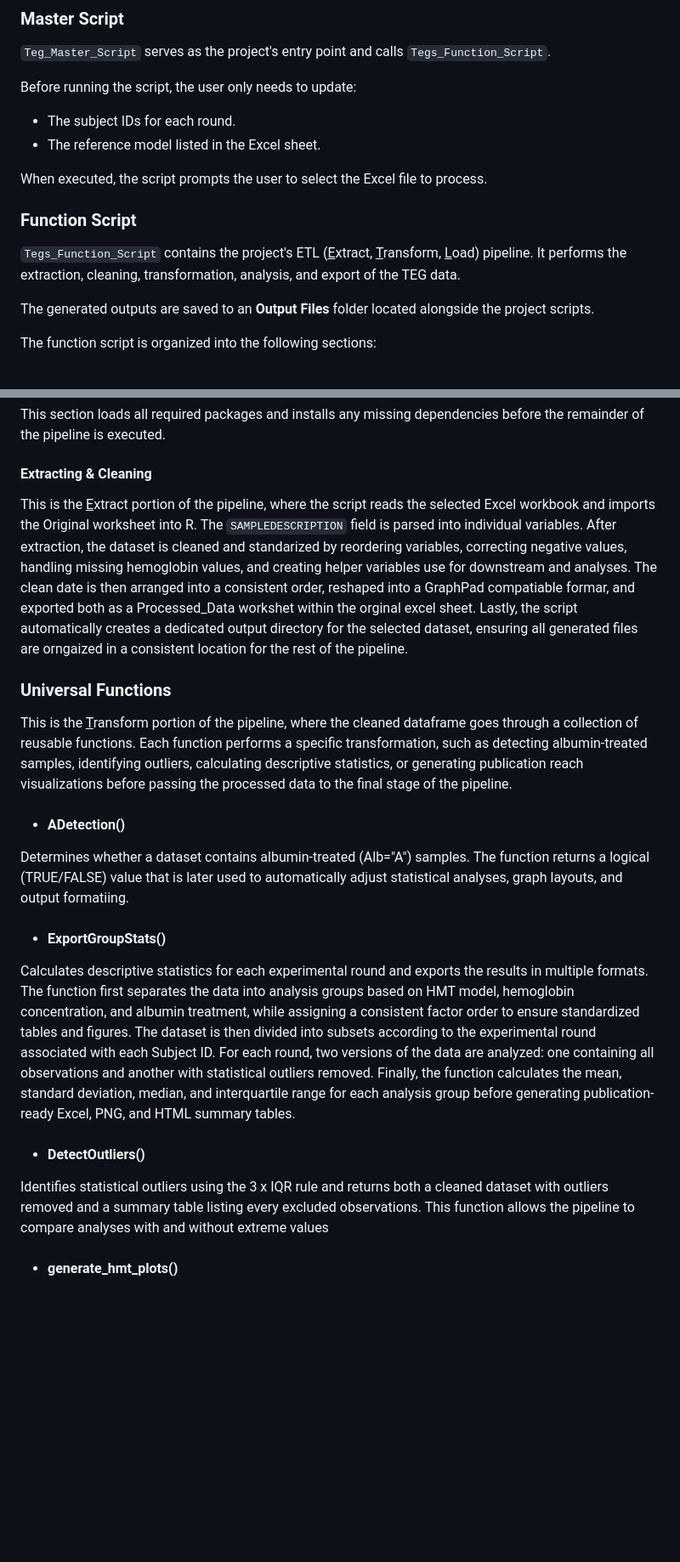
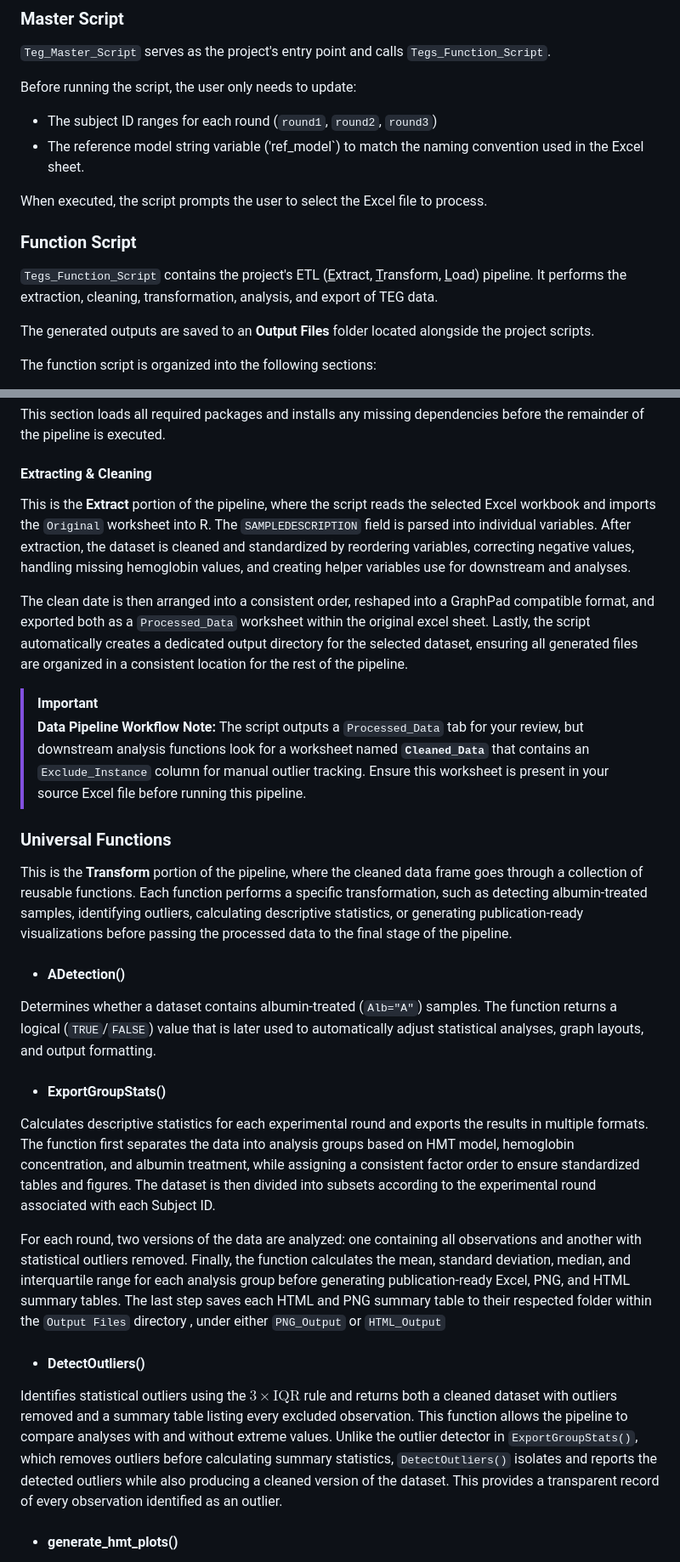
Before and after one commit to NikolaiVukov21/CBOTH_Summer_2026, a Markdown page: Tegs_Graphing/Read Me.md, 2 parts joined by grey strips. Shown at 85% size. Drawn GitHub-style; blank space fills up the shorter version.

Commit message:
Revise Read Me for clarity and formatting updates
Updated instructions for subject ID ranges and reference model in the Read Me file. Enhanced clarity in the ETL pipeline description and corrected formatting issues.

````diff
--- a/Tegs_Graphing/Read Me.md
+++ b/Tegs_Graphing/Read Me.md
@@ -14,14 +14,14 @@ This project contains two primary scripts:
 `Teg_Master_Script` serves as the project's entry point and calls `Tegs_Function_Script`.
 
 Before running the script, the user only needs to update:
-- The subject IDs for each round.
-- The reference model listed in the Excel sheet.
+- The subject ID ranges for each round (`round1`, `round2`, `round3`)
+- The reference model string variable ('ref_model`) to match the naming convention used in the Excel sheet.
 
 When executed, the script prompts the user to select the Excel file to process.
 
 ### Function Script
 
-`Tegs_Function_Script` contains the project's ETL (<ins>E</ins>xtract, <ins>T</ins>ransform, <ins>L</ins>oad) pipeline. It performs the extraction, cleaning, transformation, analysis, and export of the TEG data.
+`Tegs_Function_Script` contains the project's ETL (<ins>E</ins>xtract, <ins>T</ins>ransform, <ins>L</ins>oad) pipeline. It performs the extraction, cleaning, transformation, analysis, and export of TEG data.
 
 The generated outputs are saved to an **Output Files** folder located alongside the project scripts.
 
@@ -39,22 +39,29 @@ This section loads all required packages and installs any missing dependencies b
 
 #### Extracting & Cleaning
 
-This is the <ins>E</ins>xtract portion of the pipeline, where the script reads the selected Excel workbook and imports the Original worksheet into R. The ```SAMPLEDESCRIPTION``` field is parsed into individual variables. After extraction, the dataset is cleaned and standarized by reordering variables, correcting negative values, handling missing hemoglobin values, and creating helper variables use for downstream and analyses. The clean date is then arranged into a consistent order, reshaped into a GraphPad compatiable formar, and exported both as a Processed_Data workshet within the orginal excel sheet. Lastly, the script automatically creates a dedicated output directory for the selected dataset, ensuring all generated files are orngaized in a consistent location for the rest of the pipeline.
+This is the **Extract** portion of the pipeline, where the script reads the selected Excel workbook and imports the `Original` worksheet into R. The ```SAMPLEDESCRIPTION``` field is parsed into individual variables. After extraction, the dataset is cleaned and standardized by reordering variables, correcting negative values, handling missing hemoglobin values, and creating helper variables use for downstream and analyses.
+
+The clean date is then arranged into a consistent order, reshaped into a GraphPad compatible format, and exported both as a `Processed_Data` worksheet within the original excel sheet. Lastly, the script automatically creates a dedicated output directory for the selected dataset, ensuring all generated files are organized in a consistent location for the rest of the pipeline.
+
+>[!IMPORTANT]
+>**Data Pipeline Workflow Note:** The script outputs a `Processed_Data` tab for your review, but downstream analysis functions look for a worksheet named **`Cleaned_Data`** that contains an `Exclude_Instance` column for manual outlier tracking. Ensure this worksheet is present in your source Excel file before running this pipeline.
 
 ### Universal Functions
 
-This is the <ins>T</ins>ransform portion of the pipeline, where the cleaned dataframe goes through a collection of reusable functions. Each function performs a specific transformation, such as detecting albumin-treated samples, identifying outliers, calculating descriptive statistics, or generating publication reach visualizations before passing the processed data to the final stage of the pipeline.
+This is the **Transform** portion of the pipeline, where the cleaned data frame goes through a collection of reusable functions. Each function performs a specific transformation, such as detecting albumin-treated samples, identifying outliers, calculating descriptive statistics, or generating publication-ready visualizations before passing the processed data to the final stage of the pipeline.
 
 - #### ADetection()
 
-Determines whether a dataset contains albumin-treated (Alb="A") samples. The function returns a logical (TRUE/FALSE) value that is later used to automatically adjust statistical analyses, graph layouts, and output formatiing.
+Determines whether a dataset contains albumin-treated (`Alb="A"`) samples. The function returns a logical (`TRUE`/`FALSE`) value that is later used to automatically adjust statistical analyses, graph layouts, and output formatting.
 
 - #### ExportGroupStats()
 
-Calculates descriptive statistics for each experimental round and exports the results in multiple formats. The function first separates the data into analysis groups based on HMT model, hemoglobin concentration, and albumin treatment, while assigning a consistent factor order to ensure standardized tables and figures. The dataset is then divided into subsets according to the experimental round associated with each Subject ID. For each round, two versions of the data are analyzed: one containing all observations and another with statistical outliers removed. Finally, the function calculates the mean, standard deviation, median, and interquartile range for each analysis group before generating publication-ready Excel, PNG, and HTML summary tables.
+Calculates descriptive statistics for each experimental round and exports the results in multiple formats. The function first separates the data into analysis groups based on HMT model, hemoglobin concentration, and albumin treatment, while assigning a consistent factor order to ensure standardized tables and figures. The dataset is then divided into subsets according to the experimental round associated with each Subject ID.
+
+For each round, two versions of the data are analyzed: one containing all observations and another with statistical outliers removed. Finally, the function calculates the mean, standard deviation, median, and interquartile range for each analysis group before generating publication-ready Excel, PNG, and HTML summary tables. The last step saves each HTML and PNG summary table to their respected folder within the `Output Files` directory , under either ```PNG_Output``` or ```HTML_Output```
 
 - #### DetectOutliers()
 
-Identifies statistical outliers using the 3 x IQR rule and returns both a cleaned dataset with outliers removed and a summary table listing every excluded observations. This function allows the pipeline to compare analyses with and without extreme values
+Identifies statistical outliers using the $3 \times \text{IQR}$ rule and returns both a cleaned dataset with outliers removed and a summary table listing every excluded observation. This function allows the pipeline to compare analyses with and without extreme values. Unlike the outlier detector in `ExportGroupStats()`, which removes outliers before calculating summary statistics, `DetectOutliers()` isolates and reports the detected outliers while also producing a cleaned version of the dataset. This provides a transparent record of every observation identified as an outlier.
 
 - #### generate_hmt_plots()
````
Also changed, not shown: other parts of Tegs_Graphing/Read Me.md (+19 -0 lines).
